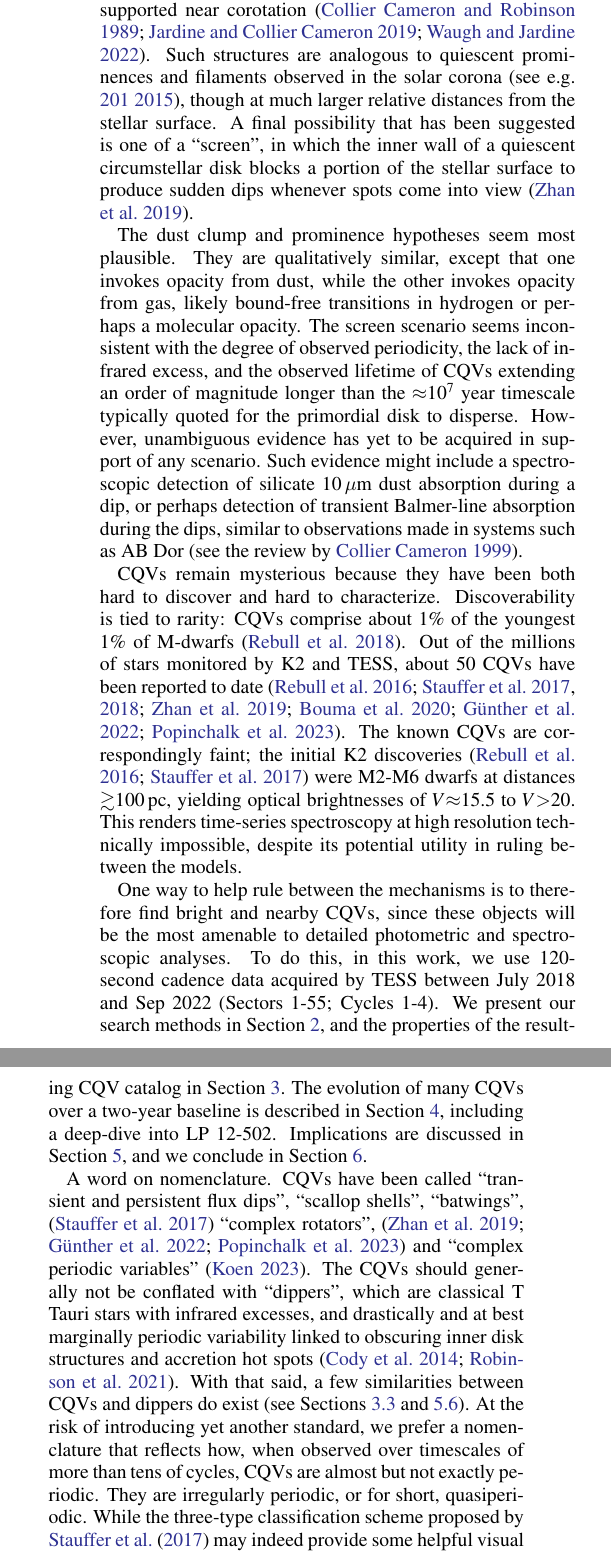
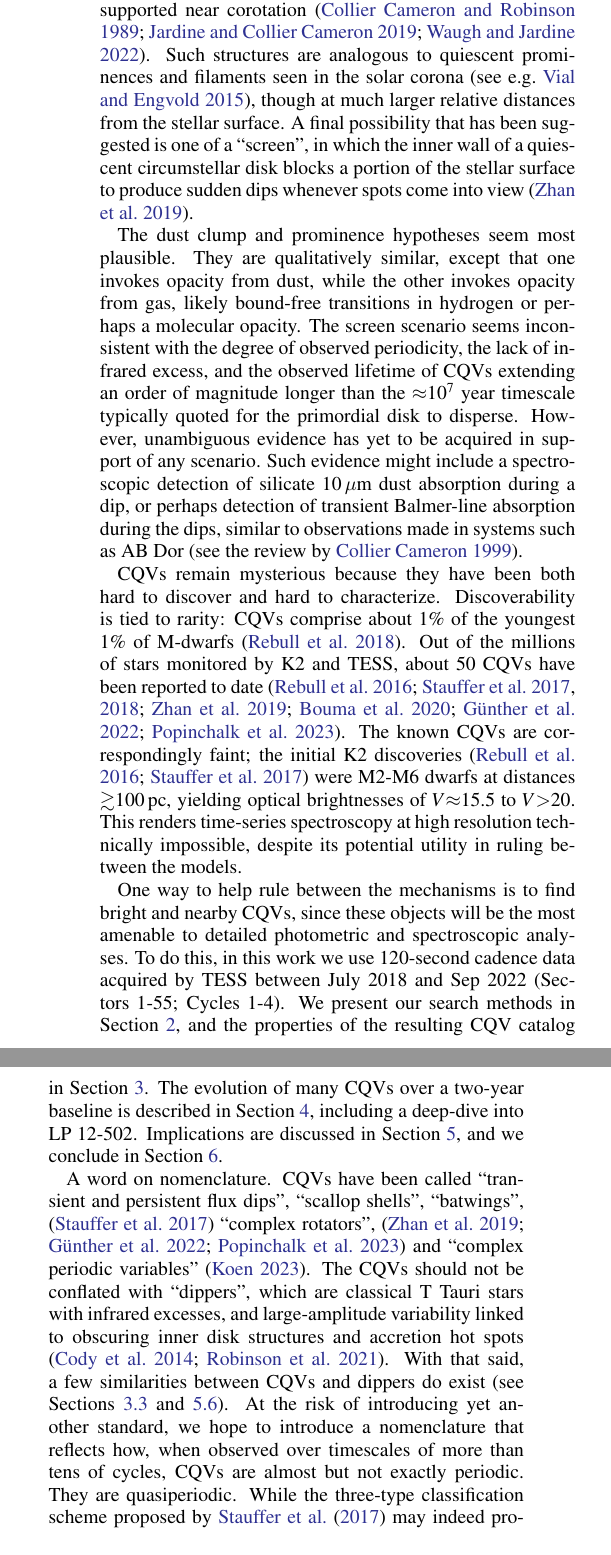
Before and after one commit to lgbouma/cpv, a LaTeX paper (paper/ms.tex): two parts of the columns of page 2 of 31 before the commit and two parts of the columns of page 2 of 30 after it, joined at a grey line, cut so that both start at the same text. Compiled offline with pdfLaTeX; a LaTeX package or settings file that is missing is left out; a missing bibliography style is replaced by a similar one.

Commit message:
update ms

```diff
--- a/paper/ms.tex
+++ b/paper/ms.tex
@@ -199,7 +199,7 @@ marginally-ionized gas, embedded within the hotter corona, that would
 be centrifugally supported near corotation
 \citep{1989MNRAS.238..657C,2019MNRAS.482.2853J,2022MNRAS.514.5465W}.
 Such structures are analogous to quiescent prominences and filaments
-observed in the solar corona \citep[see e.g.][]{2015ASSL..415.....V},
+seen in the solar corona \citep[see e.g.][]{2015ASSL..415.....V},
 though at much larger relative distances from the stellar surface.  A
 final possibility that has been suggested is one of a ``screen'', in
 which the inner wall of a quiescent circumstellar disk blocks a
@@ -234,37 +234,31 @@ $V$$\approx$15.5 to $V$$>$20.  This renders time-series spectroscopy
 at high resolution technically impossible, despite its potential
 utility in ruling between the models.
 
-One way to help rule between the mechanisms is to therefore find
-bright and nearby CQVs, since these objects will be the most amenable
-to detailed photometric and spectroscopic analyses.  To do this, in
-this work, we use 120-second cadence data acquired by TESS between
-July~2018 and Sep~2022 (Sectors 1-55; Cycles 1-4).  We present our
-search methods in Section~\ref{sec:methods}, and the properties of the
-resulting CQV catalog in Section~\ref{sec:results}.  The evolution of
-many CQVs over a two-year baseline is described in
-Section~\ref{sec:evoln}, including a deep-dive into LP 12-502.
-Implications are discussed in Section~\ref{sec:discussion}, and we
-conclude in Section~\ref{sec:conclusion}.
+One way to help rule between the mechanisms is to find bright and
+nearby CQVs, since these objects will be the most amenable to detailed
+photometric and spectroscopic analyses.  To do this, in this work we
+use 120-second cadence data acquired by TESS between July~2018 and
+Sep~2022 (Sectors 1-55; Cycles 1-4).  We present our search methods in
+Section~\ref{sec:methods}, and the properties of the resulting CQV
+catalog in Section~\ref{sec:results}.  The evolution of many CQVs over
+a two-year baseline is described in Section~\ref{sec:evoln}, including
+a deep-dive into LP 12-502.  Implications are discussed in
+Section~\ref{sec:discussion}, and we conclude in
+Section~\ref{sec:conclusion}.
 
 A word on nomenclature.  CQVs have been called ``transient and
 persistent flux dips'', ``scallop shells'', ``batwings'',
 \citep{2017AJ....153..152S} ``complex rotators'',
 \citep{2019ApJ...876..127Z,2022AJ....163..144G,2023ApJ...945..114P}
-and ``complex periodic variables'' \citep{2023MNRAS.518.2921K}.
-The CQVs should generally not be conflated with ``dippers'', which are classical T
-Tauri stars with infrared excesses, and drastically and
-at best marginally periodic variability linked
-to obscuring inner disk structures and accretion hot spots
-\citep{2014AJ....147...82C,2021ApJ...908...16R}.
-With that said, a few similarities between CQVs and dippers do exist
-(see Sections~\ref{subsec:irexcess} and~\ref{subsec:discdippers}).
-At the risk of
-introducing yet another standard, we prefer a nomenclature that
-reflects how, when observed over timescales of more than tens of
-cycles, CQVs are almost but not exactly periodic.  They are
-irregularly periodic, or for short, quasiperiodic.  While the
-three-type classification scheme proposed by
-\citet{2017AJ....153..152S} may indeed provide some helpful visual
-distinctions amongst CQV sub-classes, it seems likely that they are
-all explained by a single underlying phenomenon, and so we opt to
-refer to them by a single empirically descriptive name.
+and ``complex periodic variables'' \citep{2023MNRAS.518.2921K}.  The
+CQVs should not be conflated with ``dippers'', which are classical T
+Tauri stars with infrared excesses, and large-amplitude variability
+linked to obscuring inner disk structures and accretion hot spots
+\citep{2014AJ....147...82C,2021ApJ...908...16R}.  With that said, a
+few similarities between CQVs and dippers do exist (see
+Sections~\ref{subsec:irexcess} and~\ref{subsec:discdippers}).  At the
+risk of introducing yet another standard, we hope to introduce a
+nomenclature that reflects how, when observed over timescales of more
+than tens of cycles, CQVs are almost but not exactly periodic.  They
+are quasiperiodic.  While the three-type classification scheme
+proposed by \citet{2017AJ....153..152S} may indeed provide some
```
Also changed, not shown: paper/bibliography.bib (+1 -2 lines), paper/ms.tex (10 more changed lines).
